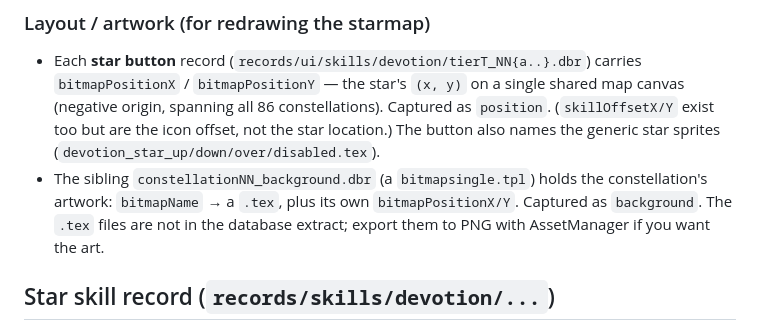
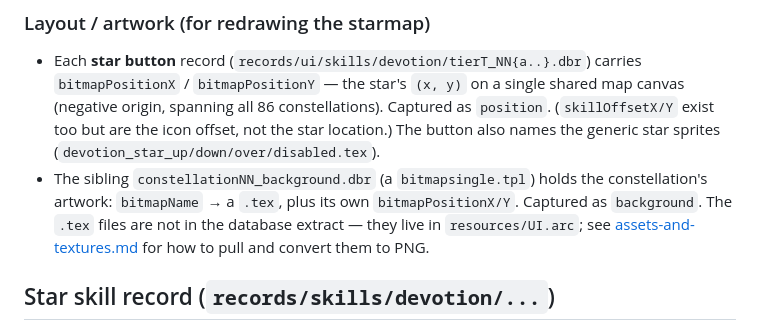
Before and after one commit to tednaleid/grimdawn-devotions, a Markdown page: docs/dbr-format.md, the part around the change. Rendered like a GitHub page.

```diff
--- a/docs/dbr-format.md
+++ b/docs/dbr-format.md
@@ -64,7 +64,9 @@ devotionLinks3,2,    # → predecessor chain, 1-based indices
 - The sibling `constellationNN_background.dbr` (a `bitmapsingle.tpl`) holds the
   constellation's artwork: `bitmapName` → a `.tex`, plus its own
   `bitmapPositionX/Y`. Captured as `background`. The `.tex` files are not in the
-  database extract; export them to PNG with AssetManager if you want the art.
+  database extract — they live in `resources/UI.arc`; see
+  [assets-and-textures.md](assets-and-textures.md) for how to pull and convert
+  them to PNG.
 
 ## Star skill record (`records/skills/devotion/...`)
 
```
Also changed, not shown: README.md (+1 -0 lines), docs/assets-and-textures.md (added, +113 -0 lines).
